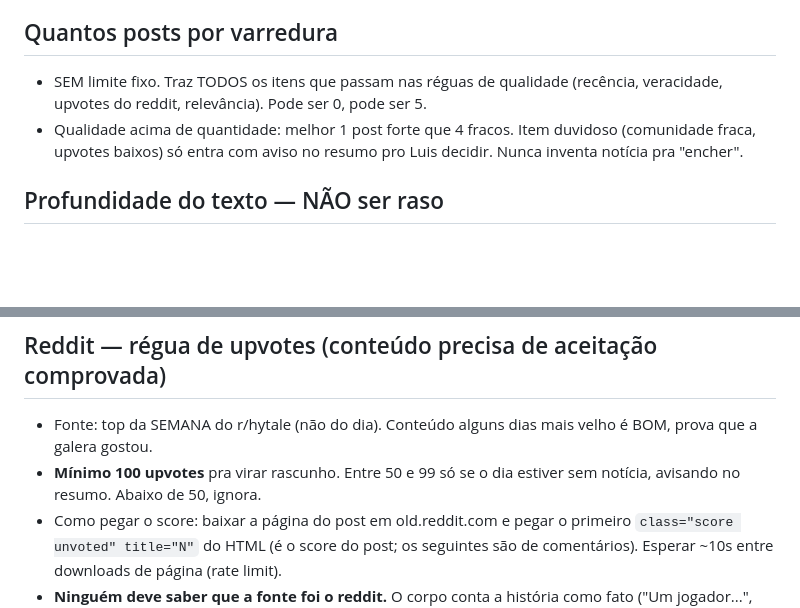
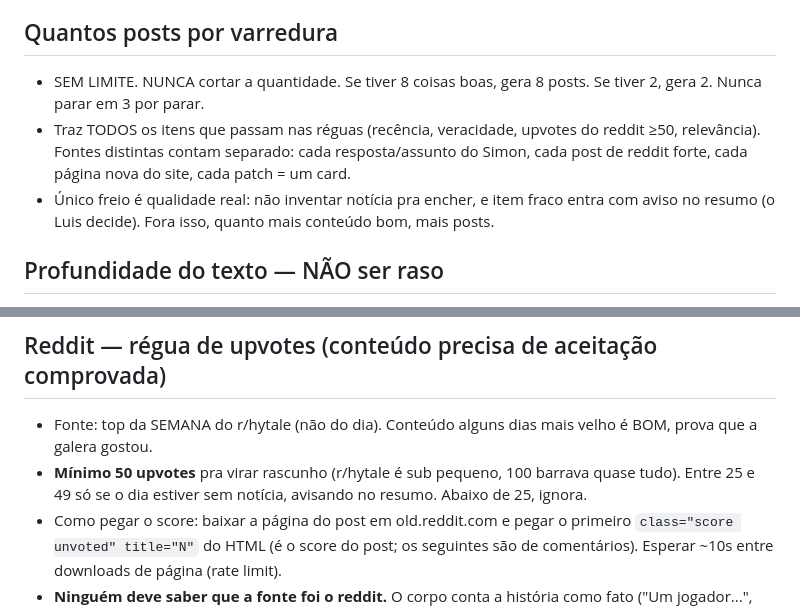
Before and after one commit to LuisCampos95/eldryn-social, a Markdown page: TEMPLATE.md, 2 parts joined by grey strips. GitHub-like rendering; blank space fills up the shorter version.

Commit message:
Regua reddit 100->50 upvotes, reforca sem limite de posts

```diff
--- a/TEMPLATE.md
+++ b/TEMPLATE.md
@@ -21,8 +21,9 @@ Ninguém pode perceber que os posts foram criados por IA. Isso é inegociável.
 - Variar a construção entre posts. Dois posts seguidos não podem ter o mesmo esqueleto.
 
 ## Quantos posts por varredura
-- SEM limite fixo. Traz TODOS os itens que passam nas réguas de qualidade (recência, veracidade, upvotes do reddit, relevância). Pode ser 0, pode ser 5.
-- Qualidade acima de quantidade: melhor 1 post forte que 4 fracos. Item duvidoso (comunidade fraca, upvotes baixos) só entra com aviso no resumo pro Luis decidir. Nunca inventa notícia pra "encher".
+- SEM LIMITE. NUNCA cortar a quantidade. Se tiver 8 coisas boas, gera 8 posts. Se tiver 2, gera 2. Nunca parar em 3 por parar.
+- Traz TODOS os itens que passam nas réguas (recência, veracidade, upvotes do reddit ≥50, relevância). Fontes distintas contam separado: cada resposta/assunto do Simon, cada post de reddit forte, cada página nova do site, cada patch = um card.
+- Único freio é qualidade real: não inventar notícia pra encher, e item fraco entra com aviso no resumo (o Luis decide). Fora isso, quanto mais conteúdo bom, mais posts.
 
 ## Profundidade do texto — NÃO ser raso
 O Luis reclamou de post curto/simples demais ("muito simples e ruim"). Todo post (menos tweet de 1 linha muito óbvio) deve CONTAR A HISTÓRIA com contexto e desdobramento, não só anunciar o fato:
@@ -88,7 +89,7 @@ O Simon publica um post e responde MUITOS comentários dele, sobre assuntos vari
 
 ## Reddit — régua de upvotes (conteúdo precisa de aceitação comprovada)
 - Fonte: top da SEMANA do r/hytale (não do dia). Conteúdo alguns dias mais velho é BOM, prova que a galera gostou.
-- **Mínimo 100 upvotes** pra virar rascunho. Entre 50 e 99 só se o dia estiver sem notícia, avisando no resumo. Abaixo de 50, ignora.
+- **Mínimo 50 upvotes** pra virar rascunho (r/hytale é sub pequeno, 100 barrava quase tudo). Entre 25 e 49 só se o dia estiver sem notícia, avisando no resumo. Abaixo de 25, ignora.
 - Como pegar o score: baixar a página do post em old.reddit.com e pegar o primeiro `class="score unvoted" title="N"` do HTML (é o score do post; os seguintes são de comentários). Esperar ~10s entre downloads de página (rate limit).
 - **Ninguém deve saber que a fonte foi o reddit.** O corpo conta a história como fato ("Um jogador...", "Um criador..."); só a linha de crédito no fim, com emoji + user.
 - Sempre anotar o score no resumo do card ("145 upvotes ✓").
```
